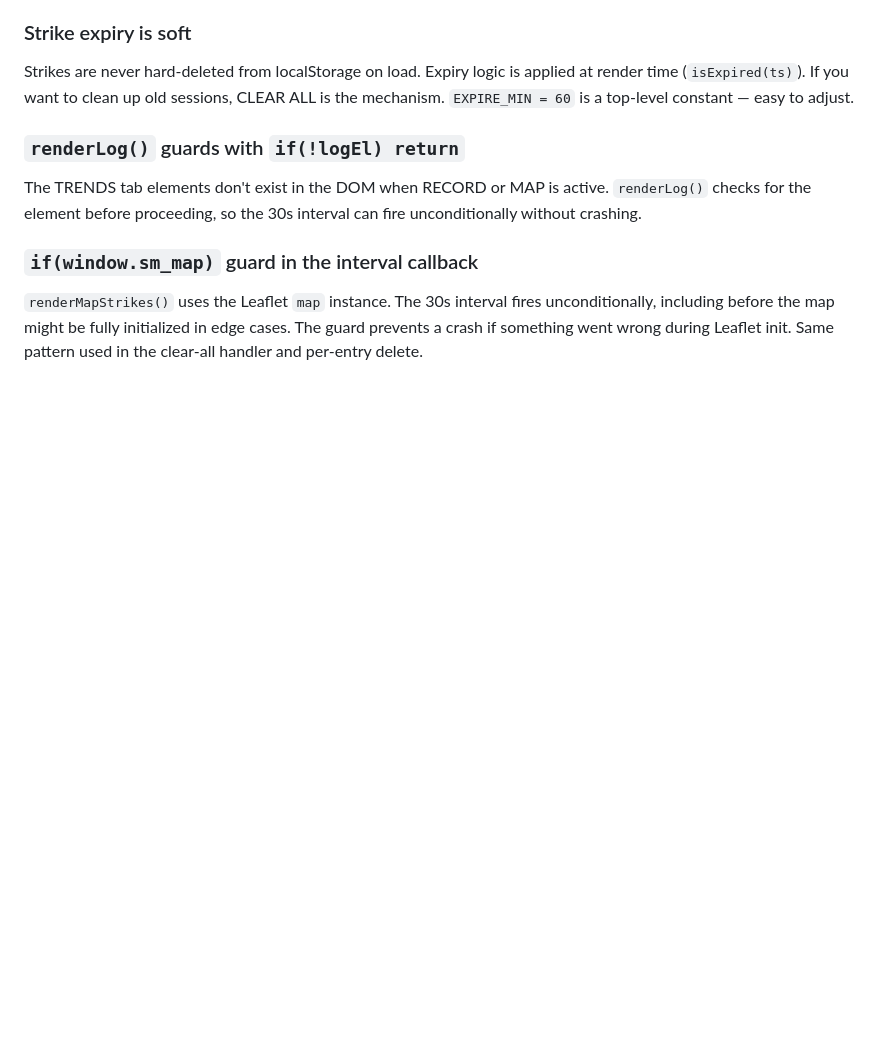
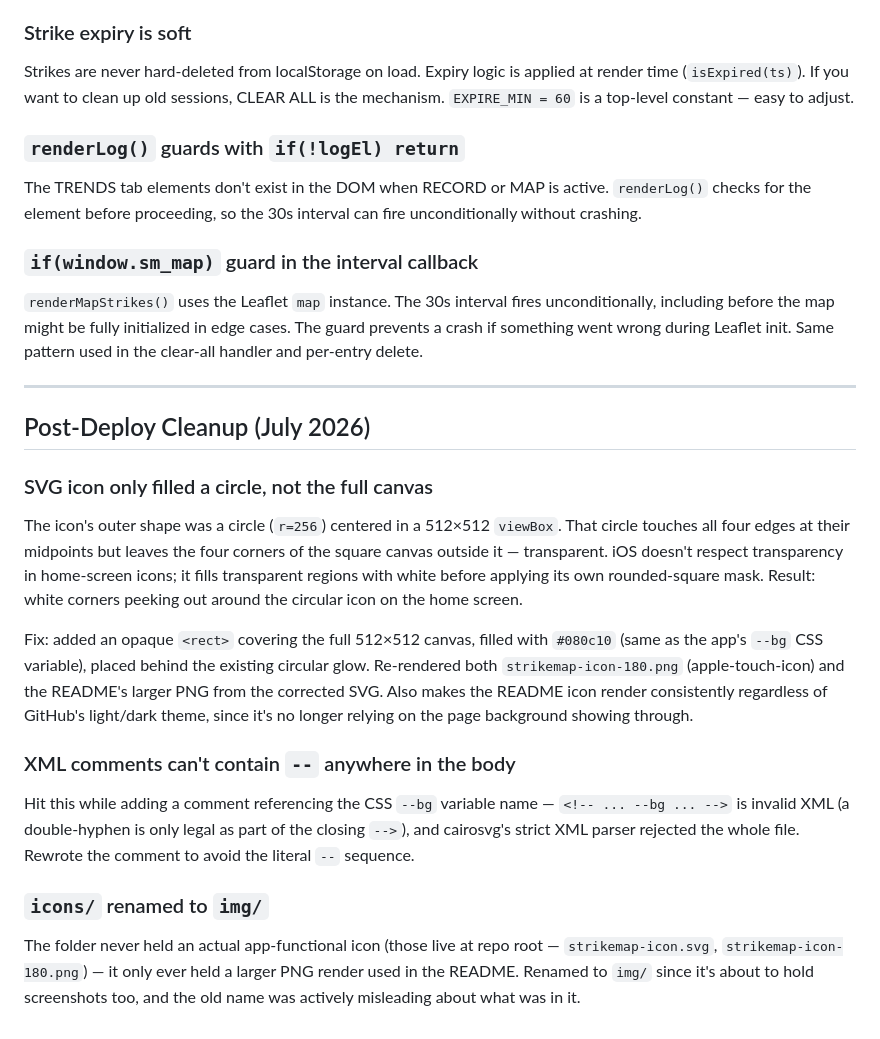
Before and after one commit to neely/strikemap, a Markdown page: NOTES.md, the part around the change. Drawn GitHub-style; blank space fills up the shorter version.

```diff
--- a/NOTES.md
+++ b/NOTES.md
@@ -275,3 +275,18 @@ The TRENDS tab elements don't exist in the DOM when RECORD or MAP is active. `re
 
 ### `if(window.sm_map)` guard in the interval callback
 `renderMapStrikes()` uses the Leaflet `map` instance. The 30s interval fires unconditionally, including before the map might be fully initialized in edge cases. The guard prevents a crash if something went wrong during Leaflet init. Same pattern used in the clear-all handler and per-entry delete.
+
+---
+
+## Post-Deploy Cleanup (July 2026)
+
+### SVG icon only filled a circle, not the full canvas
+The icon's outer shape was a circle (`r=256`) centered in a 512×512 `viewBox`. That circle touches all four edges at their midpoints but leaves the four corners of the square canvas outside it — transparent. iOS doesn't respect transparency in home-screen icons; it fills transparent regions with white before applying its own rounded-square mask. Result: white corners peeking out around the circular icon on the home screen.
+
+Fix: added an opaque `<rect>` covering the full 512×512 canvas, filled with `#080c10` (same as the app's `--bg` CSS variable), placed behind the existing circular glow. Re-rendered both `strikemap-icon-180.png` (apple-touch-icon) and the README's larger PNG from the corrected SVG. Also makes the README icon render consistently regardless of GitHub's light/dark theme, since it's no longer relying on the page background showing through.
+
+### XML comments can't contain `--` anywhere in the body
+Hit this while adding a comment referencing the CSS `--bg` variable name — `<!-- ... --bg ... -->` is invalid XML (a double-hyphen is only legal as part of the closing `-->`), and cairosvg's strict XML parser rejected the whole file. Rewrote the comment to avoid the literal `--` sequence.
+
+### `icons/` renamed to `img/`
+The folder never held an actual app-functional icon (those live at repo root — `strikemap-icon.svg`, `strikemap-icon-180.png`) — it only ever held a larger PNG render used in the README. Renamed to `img/` since it's about to hold screenshots too, and the old name was actively misleading about what was in it.
```
Also changed, not shown: PLAN.md (+19 -5 lines), README.md (+2 -2 lines), icons/strikemap-icon-500.png (deleted), img/strikemap-icon-500.png (added), strikemap-icon-180.png, 3 other files.
